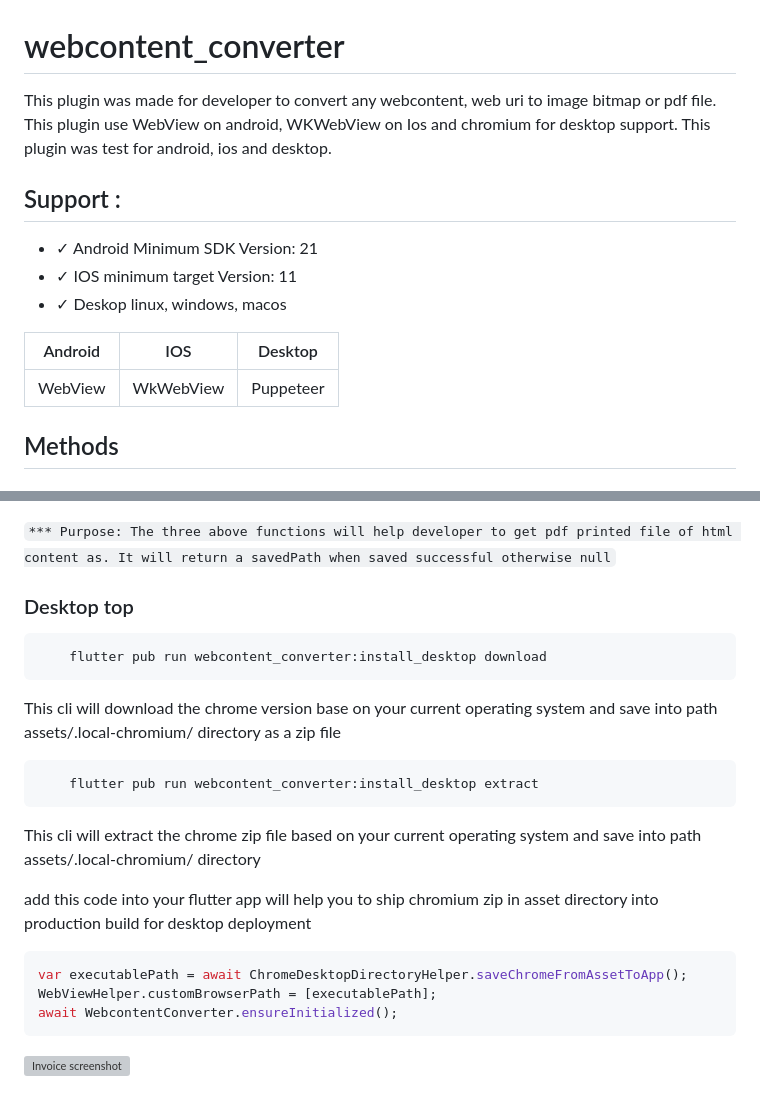
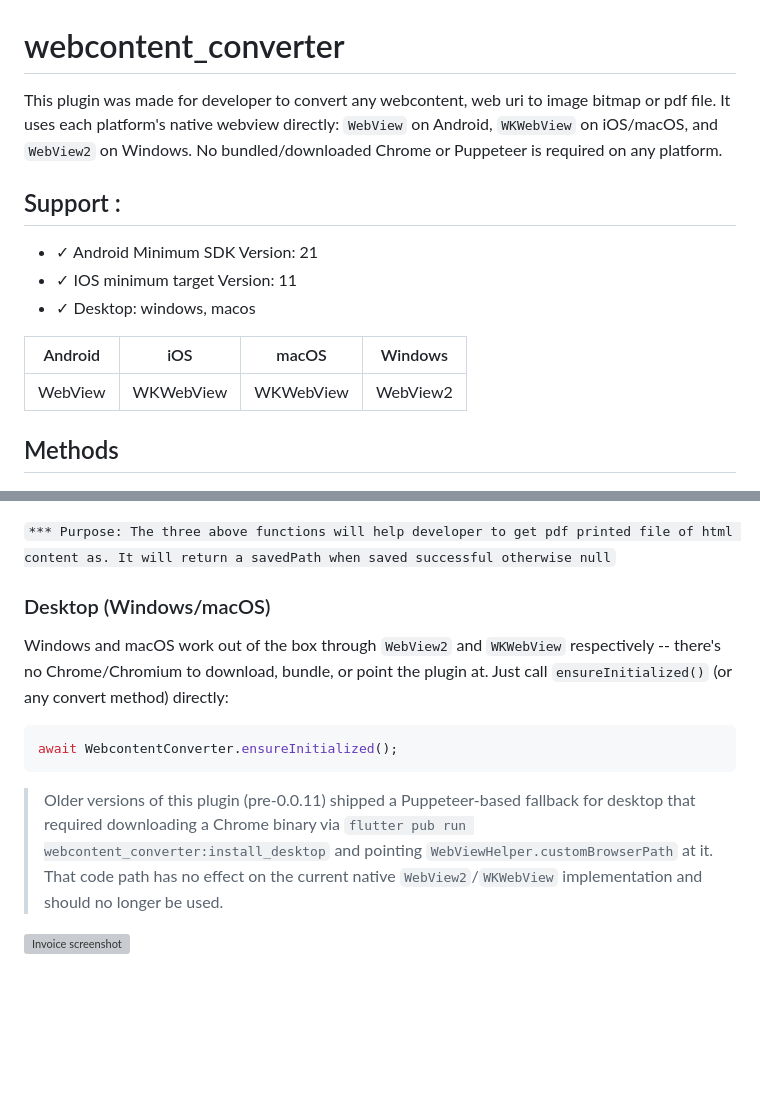
Before and after one commit to kechankrisna/webcontent_converter, a Markdown page: README.md, 2 parts joined by grey strips. Rendered like a GitHub page; blank space fills up the shorter version; grey boxes are pictures that could not be loaded.

Commit message:
docs: refresh README's desktop section for the current native webview backend
Desktop (Windows/macOS) now runs entirely on WebView2/WKWebView -- the
Puppeteer/Chrome-download setup this section walked through
(install_desktop CLI, ChromeDesktopDirectoryHelper, WebViewHelper.custom
BrowserPath) is dead code with no consumer left in the current native
implementation (same category as the executablePath/ppWaits params
removed in 0.0.11). Also drops Linux from the support table/list since
pubspec.yaml's plugin.platforms never declared a linux: entry.

Co-Authored-By: Claude Sonnet 5 <noreply@anthropic.com>

````diff
--- a/README.md
+++ b/README.md
@@ -1,16 +1,16 @@
 # webcontent_converter
 
-This plugin was made for developer to convert any webcontent, web uri to image bitmap or pdf file. This plugin use WebView on android, WKWebView on Ios and chromium for desktop support. This plugin was test for android, ios and desktop.
+This plugin was made for developer to convert any webcontent, web uri to image bitmap or pdf file. It uses each platform's native webview directly: `WebView` on Android, `WKWebView` on iOS/macOS, and `WebView2` on Windows. No bundled/downloaded Chrome or Puppeteer is required on any platform.
 
 ## Support :
 
 - &check; Android Minimum SDK Version: 21
 - &check; IOS minimum target Version: 11
-- &check; Deskop linux, windows, macos
+- &check; Desktop: windows, macos
 
-| Android | IOS | Desktop|
-| --- | --- | --- |
-|  WebView | WkWebView | Puppeteer |
+| Android | iOS | macOS | Windows |
+| --- | --- | --- | --- |
+| WebView | WKWebView | WKWebView | WebView2 |
 
 
 ## Methods
@@ -101,23 +101,14 @@ var result = await WebcontentConverter.contentToPDF(
 `*** Purpose: The three above functions will help developer to get pdf printed file of html content as. It will return a savedPath when saved successful otherwise null`
 
 
-### Desktop top
-```
-    flutter pub run webcontent_converter:install_desktop download
-```
-This cli will download the chrome version base on your current operating system and save into path assets/.local-chromium/ directory as a zip file
+### Desktop (Windows/macOS)
 
-```
-    flutter pub run webcontent_converter:install_desktop extract
-```
-This cli will extract the chrome zip file based on your current operating system and save into path assets/.local-chromium/ directory
+Windows and macOS work out of the box through `WebView2` and `WKWebView` respectively -- there's no Chrome/Chromium to download, bundle, or point the plugin at. Just call `ensureInitialized()` (or any convert method) directly:
 
-
-add this code into your flutter app will help you to ship chromium zip in asset directory into production build for desktop deployment
 ```dart
-var executablePath = await ChromeDesktopDirectoryHelper.saveChromeFromAssetToApp();
-WebViewHelper.customBrowserPath = [executablePath];
 await WebcontentConverter.ensureInitialized();
 ```
 
+> Older versions of this plugin (pre-0.0.11) shipped a Puppeteer-based fallback for desktop that required downloading a Chrome binary via `flutter pub run webcontent_converter:install_desktop` and pointing `WebViewHelper.customBrowserPath` at it. That code path has no effect on the current native `WebView2`/`WKWebView` implementation and should no longer be used.
+
 ![Invoice screenshot](screenshots/invoice.pdf?raw=true "Invoice")
````
